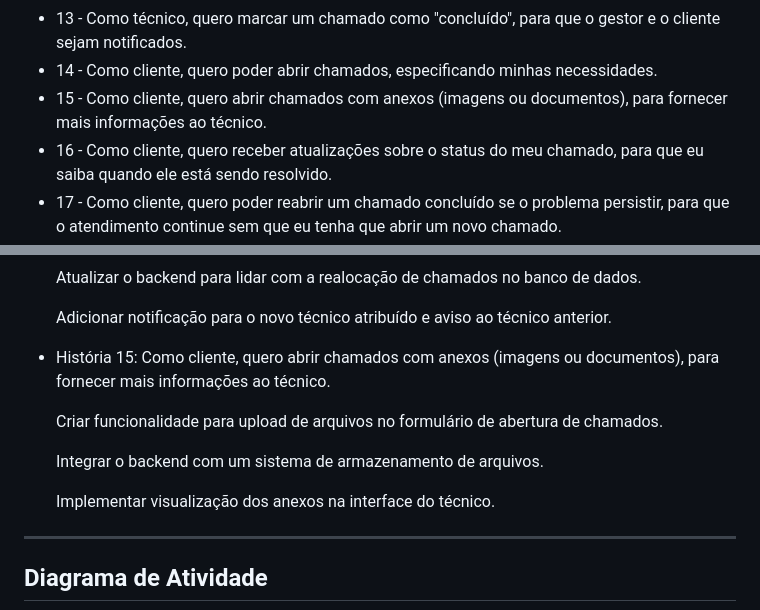
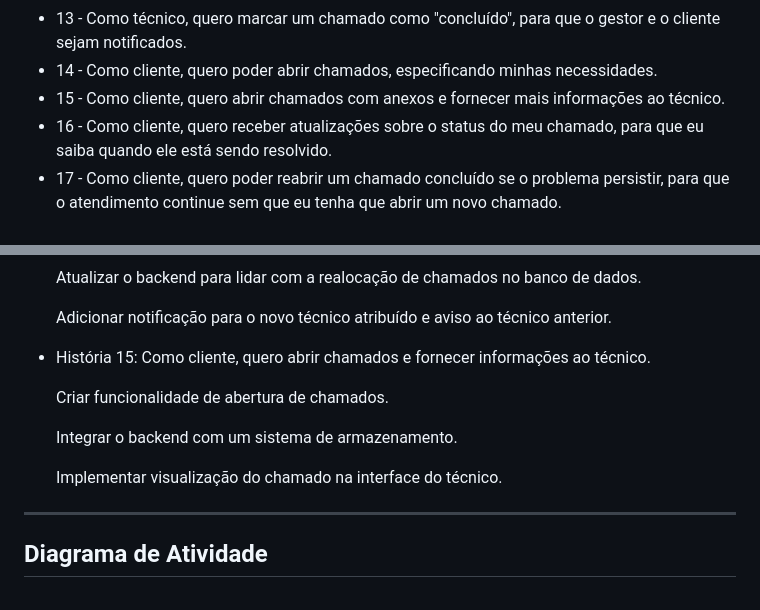
Before and after one commit to lucas-campos/es-call, a Markdown page: README.md, 2 parts joined by grey strips. Rendered like a GitHub page.

```diff
--- a/README.md
+++ b/README.md
@@ -40,7 +40,7 @@ Gerenciamento de chamados
   <li>12 - Como técnico, quero visualizar todos os chamados atribuídos a mim, para que eu possa gerenciar meu fluxo de trabalho.</li>
   <li>13 - Como técnico, quero marcar um chamado como "concluído", para que o gestor e o cliente sejam notificados.</li>
   <li>14 - Como cliente, quero poder abrir chamados, especificando minhas necessidades.</li>
-  <li>15 - Como cliente, quero abrir chamados com anexos (imagens ou documentos), para fornecer mais informações ao técnico. </li>
+  <li>15 - Como cliente, quero abrir chamados com anexos e fornecer mais informações ao técnico. </li>
   <li>16 - Como cliente, quero receber atualizações sobre o status do meu chamado, para que eu saiba quando ele está sendo resolvido.</li>
   <li>17 - Como cliente, quero poder reabrir um chamado concluído se o problema persistir, para que o atendimento continue sem que eu tenha que abrir um novo chamado.</li>
   <li>18 - Como cliente, quero poder adicionar comentários em um chamado aberto, para fornecer atualizações adicionais.</li>
@@ -79,11 +79,11 @@ Gerenciamento de chamados
     <p>Atualizar o backend para lidar com a realocação de chamados no banco de dados.</p>
     <p>Adicionar notificação para o novo técnico atribuído e aviso ao técnico anterior.</p>
 
-  <li>História 15: Como cliente, quero abrir chamados com anexos (imagens ou documentos), para fornecer mais informações ao técnico.</li>
+  <li>História 15: Como cliente, quero abrir chamados e fornecer informações ao técnico.</li>
     <p></p>
-    <p>Criar funcionalidade para upload de arquivos no formulário de abertura de chamados.</p>
-    <p>Integrar o backend com um sistema de armazenamento de arquivos.</p>
-    <p>Implementar visualização dos anexos na interface do técnico.</p>
+    <p>Criar funcionalidade de abertura de chamados.</p>
+    <p>Integrar o backend com um sistema de armazenamento.</p>
+    <p>Implementar visualização do chamado na interface do técnico.</p>
 
 </ul>
 
```
